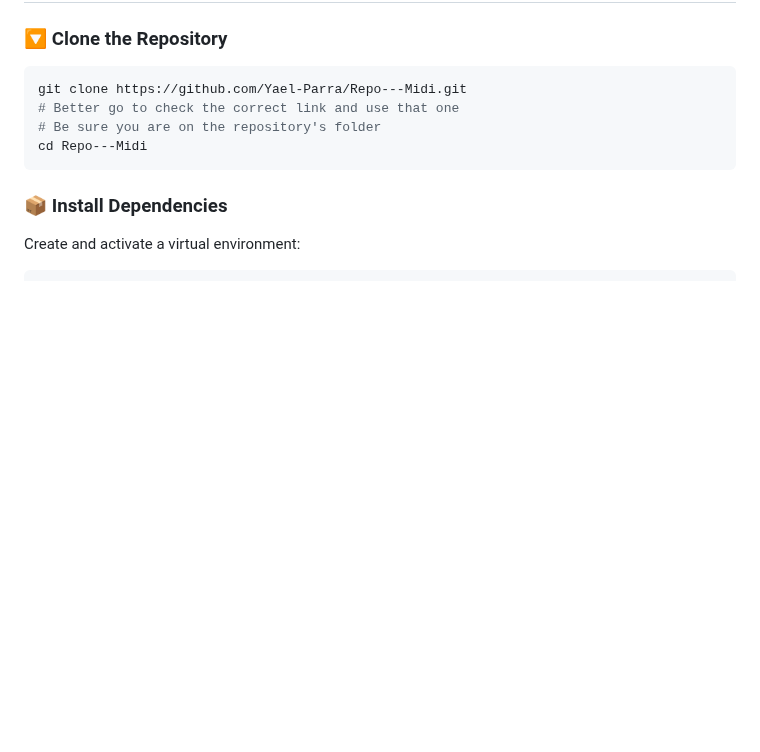
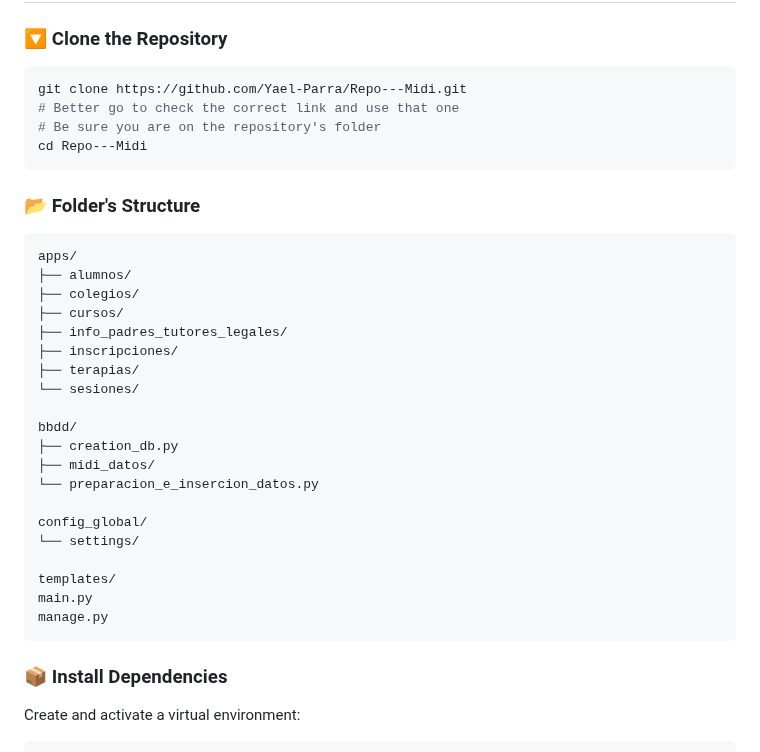
Before and after one commit to Yael-Parra/Repo---Midi, a Markdown page: README.md, the part around one of its changes. GitHub-like rendering; blank space fills up the shorter version.

Commit message:
fix: adding folder's structure

`````diff
--- a/README.md
+++ b/README.md
@@ -91,6 +91,29 @@ git clone https://github.com/Yael-Parra/Repo---Midi.git
 # Be sure you are on the repository's folder
 cd Repo---Midi
 ```
+### 📂 Folder's Structure
+````markdown
+apps/
+├── alumnos/
+├── colegios/
+├── cursos/
+├── info_padres_tutores_legales/
+├── inscripciones/
+├── terapias/
+└── sesiones/
+
+bbdd/
+├── creation_db.py
+├── midi_datos/
+└── preparacion_e_insercion_datos.py
+
+config_global/
+└── settings/
+
+templates/
+main.py
+manage.py
+````
 
 ### 📦 Install Dependencies
 Create and activate a virtual environment:
`````
Also changed, not shown: other parts of README.md (+1 -1 lines).
